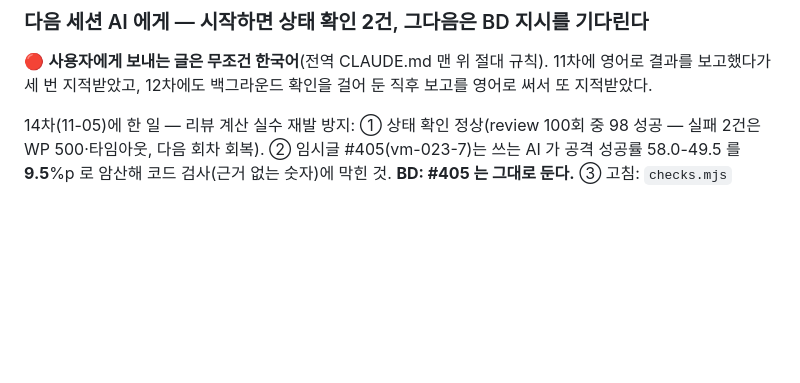
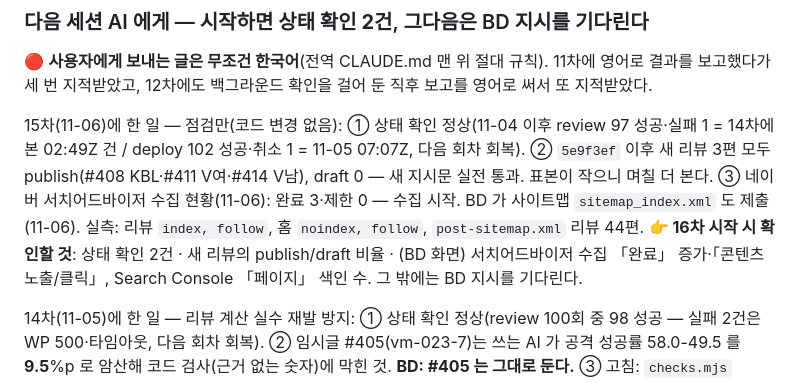
Before and after one commit to peter77-tech/barosportstv, a Markdown page: 다음세션_재개.md, the part around the change. Drawn GitHub-style; blank space fills up the shorter version.

Commit message:
docs: 15차 점검 — 새 리뷰 3편 publish·네이버 수집 시작·사이트맵 제출을 재개 문서에 적는다
Co-Authored-By: Claude Opus 5.5 <noreply@anthropic.com>

```diff
--- a/다음세션_재개.md
+++ b/다음세션_재개.md
@@ -51,6 +51,12 @@ Desktop\Arena Live 사이트\다음세션_재개.md 를 읽고 이어서 진행
 ### 다음 세션 AI 에게 — 시작하면 **상태 확인 2건**, 그다음은 BD 지시를 기다린다
 
 🔴 **사용자에게 보내는 글은 무조건 한국어**(전역 CLAUDE.md 맨 위 절대 규칙). 11차에 영어로 결과를 보고했다가 세 번 지적받았고, 12차에도 백그라운드 확인을 걸어 둔 직후 보고를 영어로 써서 또 지적받았다.
+
+15차(11-06)에 한 일 — 점검만(코드 변경 없음):
+① 상태 확인 정상(11-04 이후 review 97 성공·실패 1 = 14차에 본 02:49Z 건 / deploy 102 성공·취소 1 = 11-05 07:07Z, 다음 회차 회복).
+② `5e9f3ef` 이후 새 리뷰 3편 모두 publish(#408 KBL·#411 V여·#414 V남), draft 0 — 새 지시문 실전 통과. 표본이 작으니 며칠 더 본다.
+③ 네이버 서치어드바이저 수집 현황(11-06): 완료 3·제한 0 — 수집 시작. BD 가 사이트맵 `sitemap_index.xml` 도 제출(11-06). 실측: 리뷰 `index, follow`, 홈 `noindex, follow`, `post-sitemap.xml` 리뷰 44편.
+**👉 16차 시작 시 확인할 것**: 상태 확인 2건 · 새 리뷰의 publish/draft 비율 · (BD 화면) 서치어드바이저 수집 「완료」 증가·「콘텐츠 노출/클릭」, Search Console 「페이지」 색인 수. 그 밖에는 BD 지시를 기다린다.
 
 14차(11-05)에 한 일 — 리뷰 계산 실수 재발 방지:
 ① 상태 확인 정상(review 100회 중 98 성공 — 실패 2건은 WP 500·타임아웃, 다음 회차 회복).
```
